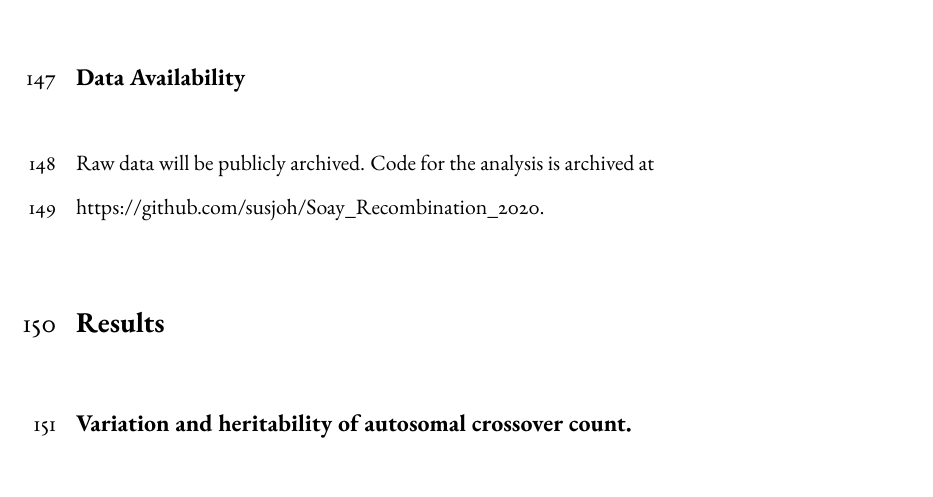
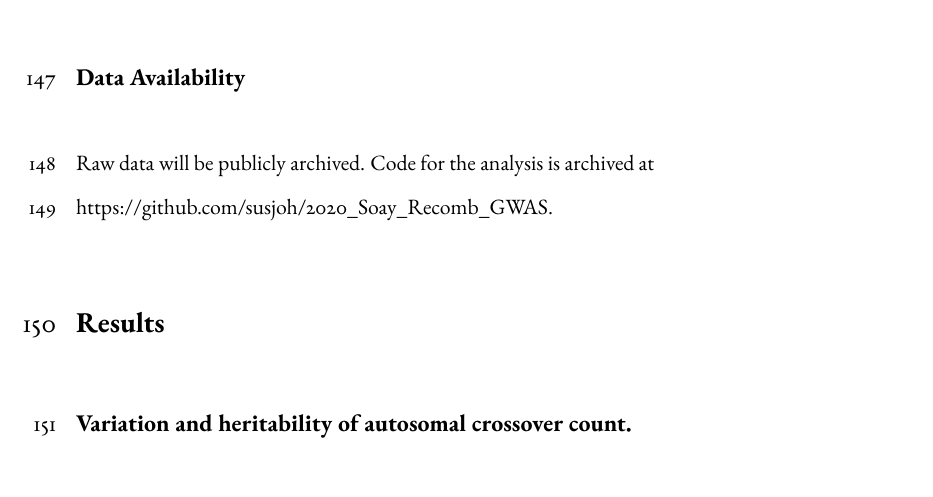
Before and after one commit to susjoh/2020_Soay_Recomb_GWAS, a LaTeX document (doc/SoayRecombGWASv4.tex): part of page 7 of 24, cut so that both start at the same text. Compiled offline with pdfLaTeX; a missing font is replaced by an installed copy or a similar font.

Commit message:
Second commit

```diff
--- a/doc/SoayRecombGWASv4.tex
+++ b/doc/SoayRecombGWASv4.tex
@@ -133,7 +133,7 @@ For the most highly-associated SNPs, genotype effect sizes were estimated by fit
 In order to identify potential candidate genes for ACC, sheep gene IDs SNPs in the broad associated regions were extracted from Ensembl (gene build ID Oar\_v3.1.100) using the function \textit{getBM} in the R package biomaRt v2.42.1 \citep{Durinck2009} in R v3.6.2. Gene orthologues in humans (\textit{Homo sapiens}), cattle (\textit{Bos taurus}), mouse (\textit{Mus musculus}) and rat (\textit{Rattus norvegicus}) were extracted using the function \textit{getLDS}. The associated gene ontology (GO annotations) information for all genes and orthologues were then extracted, again using the \textit{getBM} function. All gene names, phenotype descriptions, GO terms and definitions were then queried for terms associated with meiosis and recombination, using the R command \textit{grep} with the text strings \textit{meio} and \textit{recombin}.
 
 \subsection*{Data Availability}
-Raw data will be publicly archived. Code for the analysis is archived at \\ https://github.com/susjoh/Soay\_Recombination\_2020.
+Raw data will be publicly archived. Code for the analysis is archived at \\ https://github.com/susjoh/2020\_Soay\_Recomb\_GWAS.
 
 
 %%%%%%%%%%%%%%%%%%%%%%%%%%%%%%                        %%%%%%%%%%%%%%%%%%%%%%%%%%%%%%
```
Also changed, not shown: doc/SoayRecombGWASv4.pdf, 3 other files.
